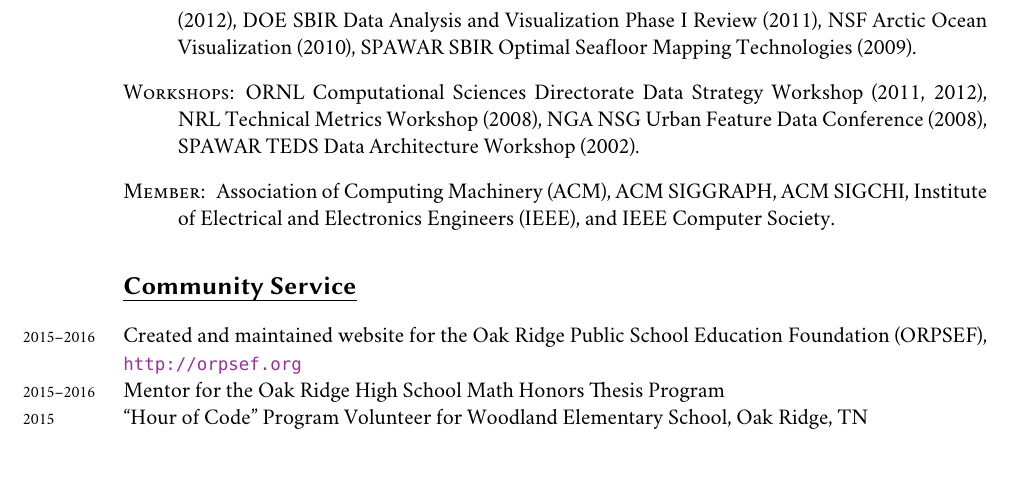
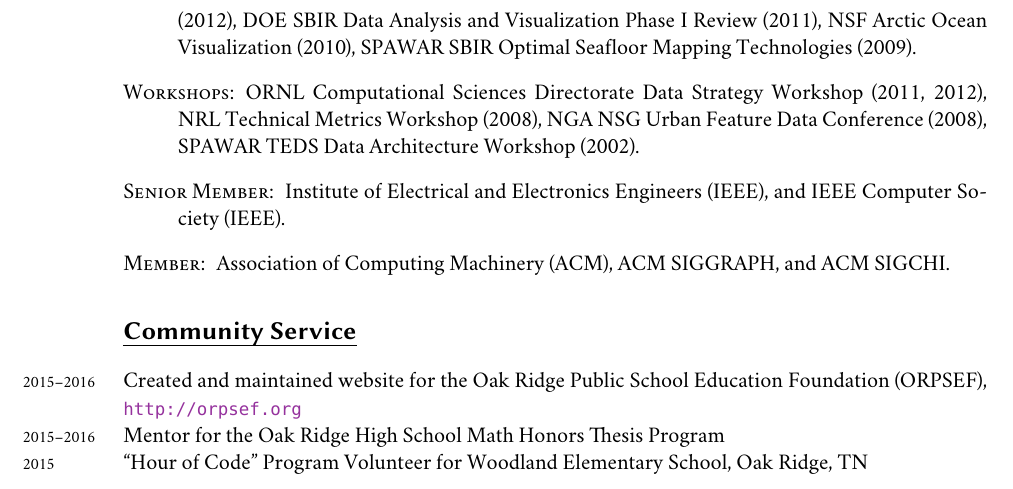
Before and after one commit to csteed/vitae, a LaTeX CV (chadsteed_cv.tex): part of page 17 of 17, cut so that both start at the same text. Compiled offline with XeLaTeX; a missing font is replaced by an installed copy or a similar font.

Commit message:
Senior membership to IEEE update

```diff
--- a/chadsteed_cv.tex
+++ b/chadsteed_cv.tex
@@ -1247,9 +1247,10 @@ GPGPU programming and urban structure data visualization on the web.
   \item[Workshops:] ORNL Computational Sciences Directorate Data Strategy
   Workshop (2011, 2012), NRL Technical Metrics Workshop (2008), NGA NSG Urban
   Feature Data Conference (2008), SPAWAR TEDS Data Architecture Workshop (2002).
+  \item[Senior Member:] Institute of Electrical and Electronics Engineers
+  (IEEE), and IEEE Computer Society (IEEE).
   \item[Member:] Association of Computing Machinery (ACM), ACM SIGGRAPH,
-  ACM SIGCHI, Institute of Electrical and Electronics Engineers (IEEE), and
-  IEEE Computer Society.
+  and ACM SIGCHI.
 \end{description}
 \end{sloppypar}
 
```
Also changed, not shown: chadsteed_cv.pdf.
